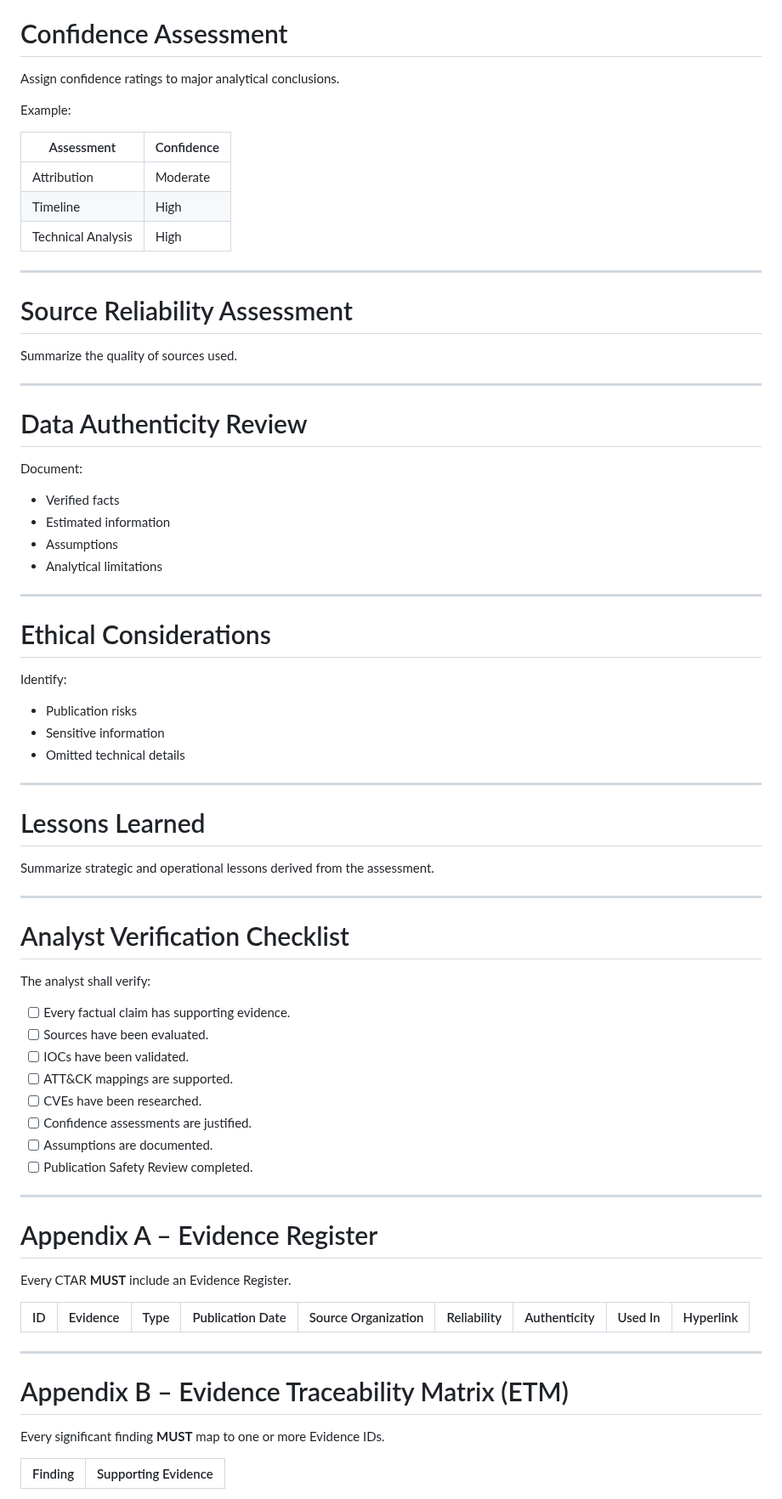
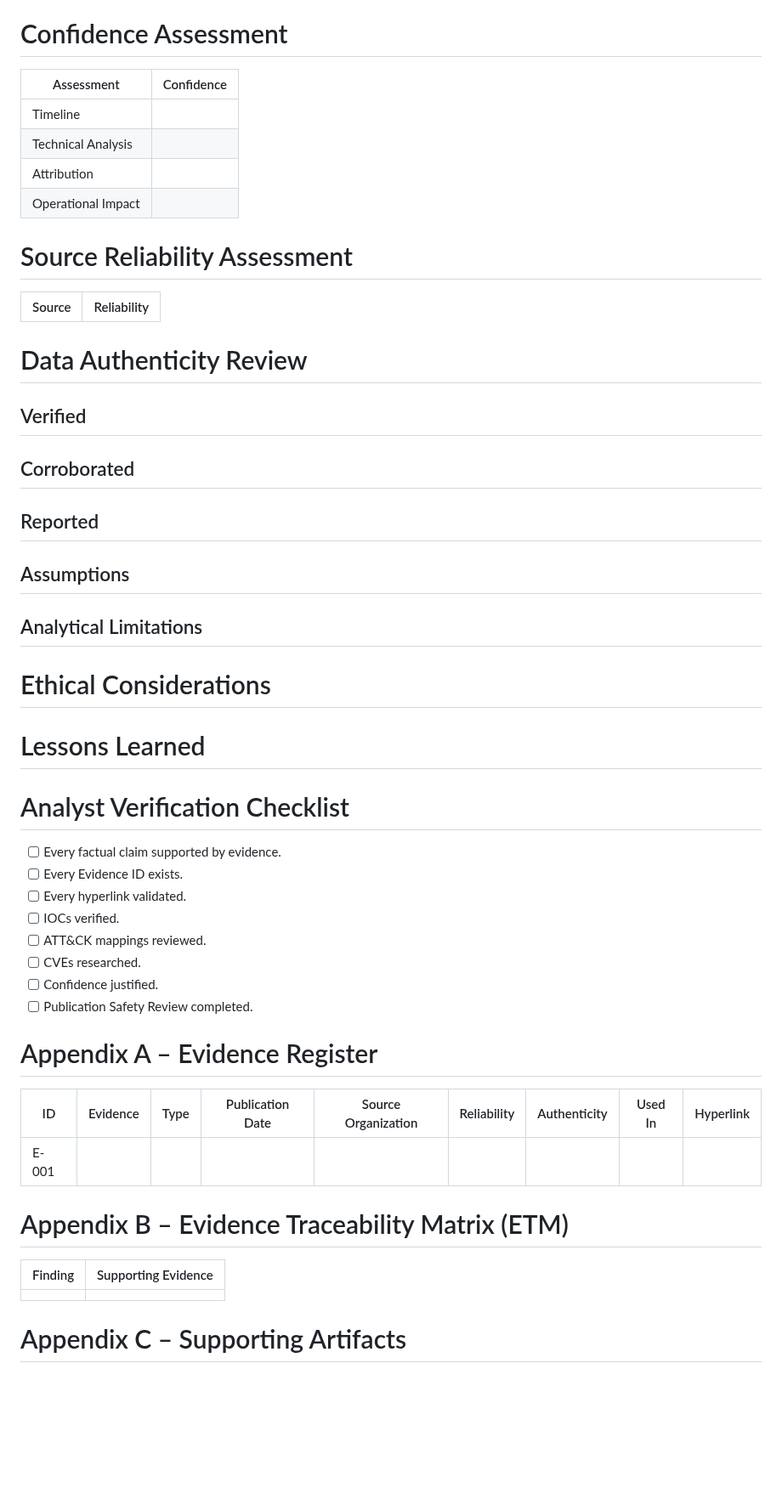
Before and after one commit to jeremyblevins/ctar, a Markdown page: framework/CTAR-RT.md, the part around one of its changes. Shown at 85% size. Rendered like a GitHub page; blank space fills up the shorter version.

```diff
--- a/framework/CTAR-RT.md
+++ b/framework/CTAR-RT.md
@@ -166,79 +115,56 @@ Summarize:
 
 # Confidence Assessment
 
-Assign confidence ratings to major analytical conclusions.
-
-Example:
-
 | Assessment | Confidence |
-|------------|------------|
-| Attribution | Moderate |
-| Timeline | High |
-| Technical Analysis | High |
-
----
+|---|---|
+| Timeline | |
+| Technical Analysis | |
+| Attribution | |
+| Operational Impact | |
 
 # Source Reliability Assessment
 
-Summarize the quality of sources used.
-
----
+| Source | Reliability |
+|---|---|
 
 # Data Authenticity Review
 
-Document:
+## Verified
 
-- Verified facts
-- Estimated information
-- Assumptions
-- Analytical limitations
+## Corroborated
 
----
+## Reported
+
+## Assumptions
+
+## Analytical Limitations
 
 # Ethical Considerations
 
-Identify:
-
-- Publication risks
-- Sensitive information
-- Omitted technical details
-
----
-
 # Lessons Learned
-
-Summarize strategic and operational lessons derived from the assessment.
-
----
 
 # Analyst Verification Checklist
 
-The analyst shall verify:
-
-- [ ] Every factual claim has supporting evidence.
-- [ ] Sources have been evaluated.
-- [ ] IOCs have been validated.
-- [ ] ATT&CK mappings are supported.
-- [ ] CVEs have been researched.
-- [ ] Confidence assessments are justified.
-- [ ] Assumptions are documented.
+- [ ] Every factual claim supported by evidence.
+- [ ] Every Evidence ID exists.
+- [ ] Every hyperlink validated.
+- [ ] IOCs verified.
+- [ ] ATT&CK mappings reviewed.
+- [ ] CVEs researched.
+- [ ] Confidence justified.
 - [ ] Publication Safety Review completed.
-
----
 
 # Appendix A – Evidence Register
 
-Every CTAR **MUST** include an Evidence Register.
-
 | ID | Evidence | Type | Publication Date | Source Organization | Reliability | Authenticity | Used In | Hyperlink |
-|----|----------|------|------------------|---------------------|-------------|--------------|---------|-----------|
-
----
+|---|---|---|---|---|---|---|---|---|
+| E-001 | | | | | | | | |
 
 # Appendix B – Evidence Traceability Matrix (ETM)
 
-Every significant finding **MUST** map to one or more Evidence IDs.
+| Finding | Supporting Evidence |
+|---|---|
+| | |
 
-| Finding | Supporting Evidence |
-|----------|---------------------|
+# Appendix C – Supporting Artifacts
 
```
Also changed, not shown: other parts of framework/CTAR-RT.md (+59 -120 lines).
